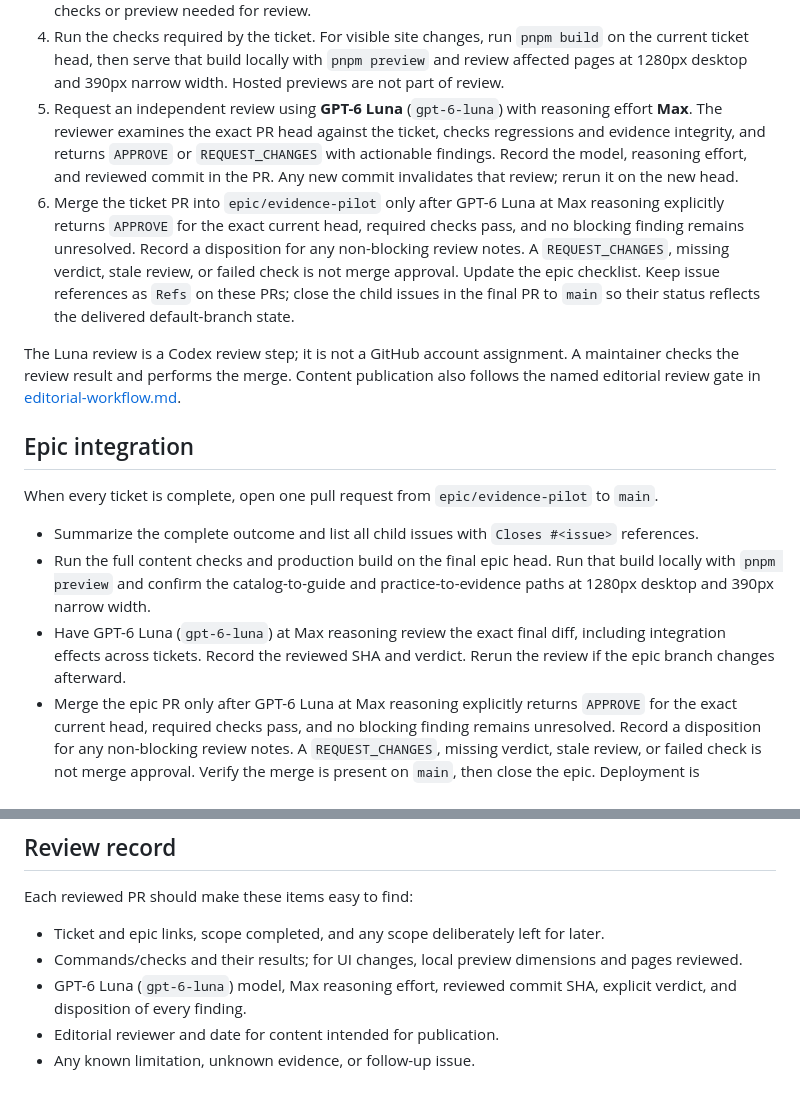
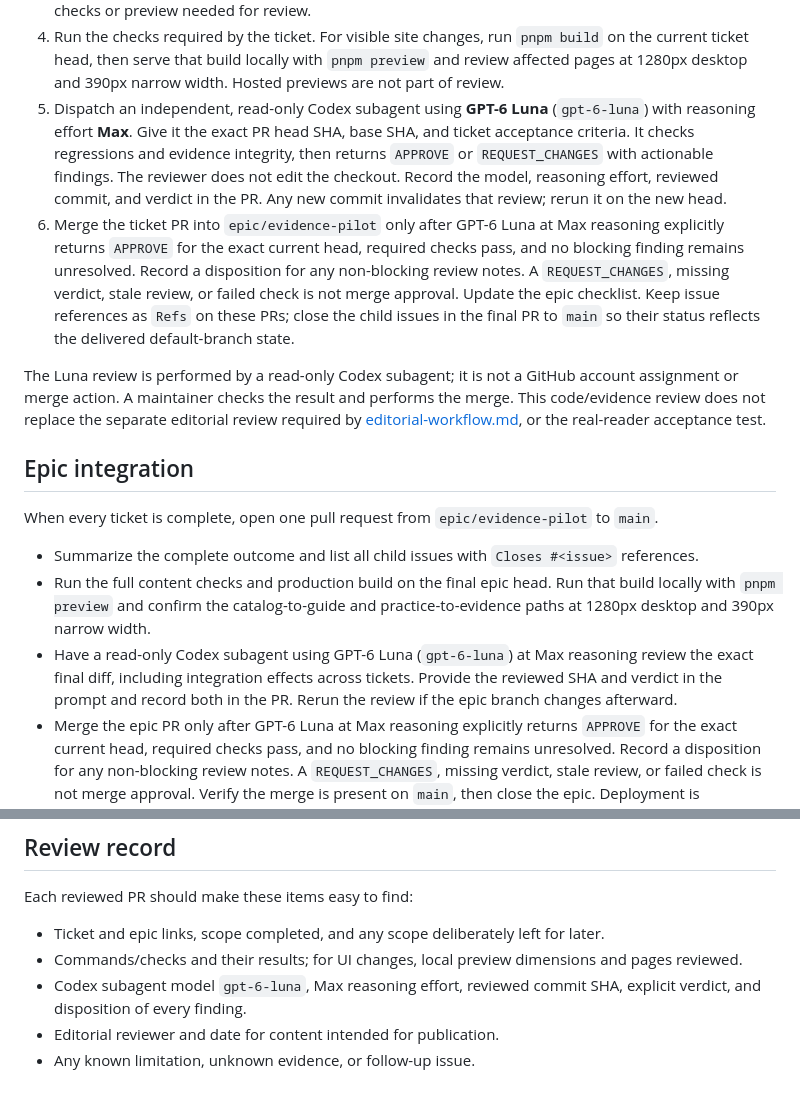
Before and after one commit to natgurlain/kaggle-bible, a Markdown page: docs/delivery-workflow.md, 2 parts joined by grey strips. Drawn GitHub-style.

Commit message:
Document GPT-6 Luna Max subagent review flow

```diff
--- a/docs/delivery-workflow.md
+++ b/docs/delivery-workflow.md
@@ -38,10 +38,10 @@ main
 2. Create each `ticket/<issue>-<short-slug>` branch from the latest `epic/evidence-pilot`.
 3. Keep a ticket branch within its issue's acceptance criteria. Open a pull request with the ticket branch as the head and `epic/evidence-pilot` as the base. Link the issue with `Refs #<issue>` and state the checks or preview needed for review.
 4. Run the checks required by the ticket. For visible site changes, run `pnpm build` on the current ticket head, then serve that build locally with `pnpm preview` and review affected pages at 1280px desktop and 390px narrow width. Hosted previews are not part of review.
-5. Request an independent review using **GPT-6 Luna** (`gpt-6-luna`) with reasoning effort **Max**. The reviewer examines the exact PR head against the ticket, checks regressions and evidence integrity, and returns `APPROVE` or `REQUEST_CHANGES` with actionable findings. Record the model, reasoning effort, and reviewed commit in the PR. Any new commit invalidates that review; rerun it on the new head.
+5. Dispatch an independent, read-only Codex subagent using **GPT-6 Luna** (`gpt-6-luna`) with reasoning effort **Max**. Give it the exact PR head SHA, base SHA, and ticket acceptance criteria. It checks regressions and evidence integrity, then returns `APPROVE` or `REQUEST_CHANGES` with actionable findings. The reviewer does not edit the checkout. Record the model, reasoning effort, reviewed commit, and verdict in the PR. Any new commit invalidates that review; rerun it on the new head.
 6. Merge the ticket PR into `epic/evidence-pilot` only after GPT-6 Luna at Max reasoning explicitly returns `APPROVE` for the exact current head, required checks pass, and no blocking finding remains unresolved. Record a disposition for any non-blocking review notes. A `REQUEST_CHANGES`, missing verdict, stale review, or failed check is not merge approval. Update the epic checklist. Keep issue references as `Refs` on these PRs; close the child issues in the final PR to `main` so their status reflects the delivered default-branch state.
 
-The Luna review is a Codex review step; it is not a GitHub account assignment. A maintainer checks the review result and performs the merge. Content publication also follows the named editorial review gate in [editorial-workflow.md](editorial-workflow.md).
+The Luna review is performed by a read-only Codex subagent; it is not a GitHub account assignment or merge action. A maintainer checks the result and performs the merge. This code/evidence review does not replace the separate editorial review required by [editorial-workflow.md](editorial-workflow.md), or the real-reader acceptance test.
 
 ## Epic integration
 
@@ -49,7 +49,7 @@ When every ticket is complete, open one pull request from `epic/evidence-pilot`
 
 - Summarize the complete outcome and list all child issues with `Closes #<issue>` references.
 - Run the full content checks and production build on the final epic head. Run that build locally with `pnpm preview` and confirm the catalog-to-guide and practice-to-evidence paths at 1280px desktop and 390px narrow width.
-- Have GPT-6 Luna (`gpt-6-luna`) at Max reasoning review the exact final diff, including integration effects across tickets. Record the reviewed SHA and verdict. Rerun the review if the epic branch changes afterward.
+- Have a read-only Codex subagent using GPT-6 Luna (`gpt-6-luna`) at Max reasoning review the exact final diff, including integration effects across tickets. Provide the reviewed SHA and verdict in the prompt and record both in the PR. Rerun the review if the epic branch changes afterward.
 - Merge the epic PR only after GPT-6 Luna at Max reasoning explicitly returns `APPROVE` for the exact current head, required checks pass, and no blocking finding remains unresolved. Record a disposition for any non-blocking review notes. A `REQUEST_CHANGES`, missing verdict, stale review, or failed check is not merge approval. Verify the merge is present on `main`, then close the epic. Deployment is automated and is not a review or acceptance gate.
 
 Do not merge ticket branches directly to `main` or put unrelated tickets on the epic branch. If scope changes, update the epic and affected acceptance criteria before implementing the extra work.
@@ -60,6 +60,6 @@ Each reviewed PR should make these items easy to find:
 
 - Ticket and epic links, scope completed, and any scope deliberately left for later.
 - Commands/checks and their results; for UI changes, local preview dimensions and pages reviewed.
-- GPT-6 Luna (`gpt-6-luna`) model, Max reasoning effort, reviewed commit SHA, explicit verdict, and disposition of every finding.
+- Codex subagent model `gpt-6-luna`, Max reasoning effort, reviewed commit SHA, explicit verdict, and disposition of every finding.
 - Editorial reviewer and date for content intended for publication.
 - Any known limitation, unknown evidence, or follow-up issue.
```
